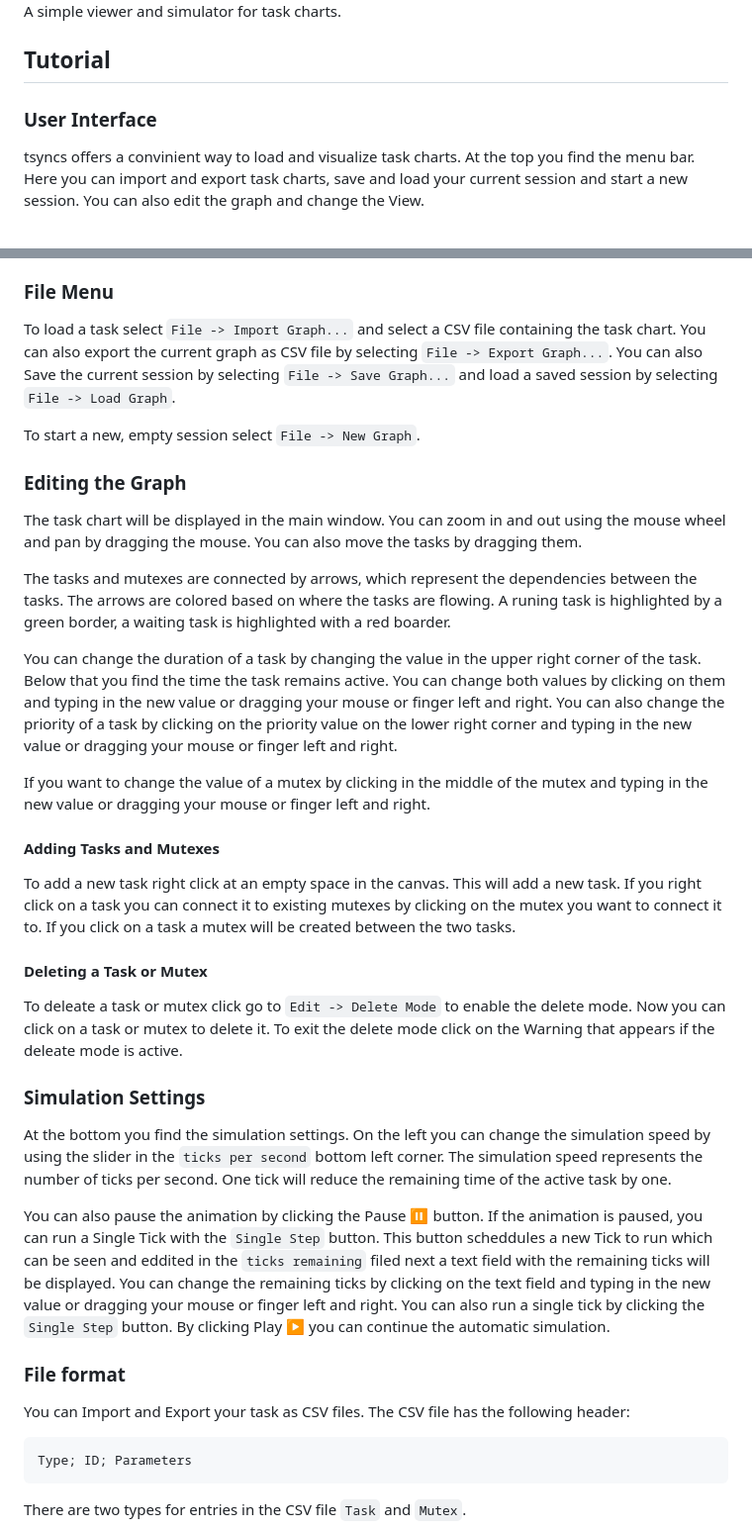
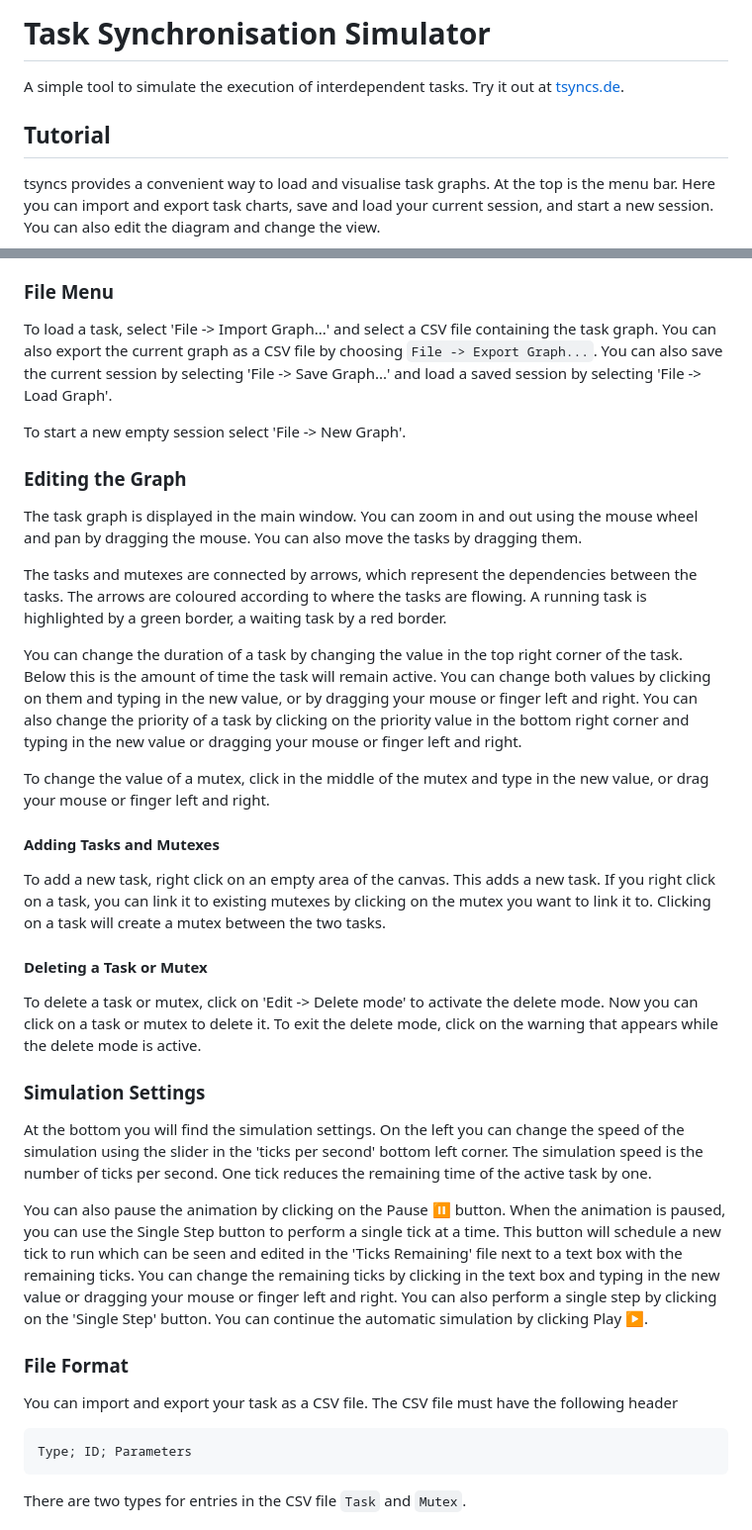
Before and after one commit to CrazyCraftix/tsyncs, a Markdown page: README.md, 2 parts joined by grey strips. Shown at 99% size. Drawn GitHub-style.

````diff
--- a/README.md
+++ b/README.md
@@ -2,41 +2,41 @@
 
-A simple viewer and simulator for task charts.
+# Task Synchronisation Simulator
+A simple tool to simulate the execution of interdependent tasks. Try it out at [tsyncs.de](https://tsyncs.de/).
 
 ## Tutorial
+tsyncs provides a convenient way to load and visualise task graphs. At the top is the menu bar. Here you can import and export task charts, save and load your current session, and start a new session. You can also edit the diagram and change the view.
 
-### User Interface
-tsyncs offers a convinient way to load and visualize task charts. At the top you find the menu bar. Here you can import and export task charts, save and load your current session and start a new session. You can also edit the graph and change the View.
 ![UserInterface](assets/UI-Description.png)
 
 ### File Menu
-To load a task select `File -> Import Graph...` and select a CSV file containing the task chart. You can also export the current graph as CSV file by selecting `File -> Export Graph...`.
-You can also Save the current session by selecting `File -> Save Graph...` and load a saved session by selecting `File -> Load Graph`.
+To load a task, select 'File -> Import Graph...' and select a CSV file containing the task graph. You can also export the current graph as a CSV file by choosing `File -> Export Graph...`.
+You can also save the current session by selecting 'File -> Save Graph...' and load a saved session by selecting 'File -> Load Graph'.
 
-To start a new, empty session select `File -> New Graph`.
+To start a new empty session select 'File -> New Graph'.
 
 ### Editing the Graph
-The task chart will be displayed in the main window. You can zoom in and out using the mouse wheel and pan by dragging the mouse. You can also move the tasks by dragging them.
+The task graph is displayed in the main window. You can zoom in and out using the mouse wheel and pan by dragging the mouse. You can also move the tasks by dragging them.
 
-The tasks and mutexes are connected by arrows, which represent the dependencies between the tasks. The arrows are colored based on where the tasks are flowing. A runing task is highlighted by a green border, a waiting task is highlighted with a red boarder.
+The tasks and mutexes are connected by arrows, which represent the dependencies between the tasks. The arrows are coloured according to where the tasks are flowing. A running task is highlighted by a green border, a waiting task by a red border.
 
-You can change the duration of a task by changing the value in the upper right corner of the task. Below that you find the time the task remains active. You can change both values by clicking on them and typing in the new value or dragging your mouse or finger left and right. You can also change the priority of a task by clicking on the priority value on the lower right corner and typing in the new value or dragging your mouse or finger left and right.
+You can change the duration of a task by changing the value in the top right corner of the task. Below this is the amount of time the task will remain active. You can change both values by clicking on them and typing in the new value, or by dragging your mouse or finger left and right. You can also change the priority of a task by clicking on the priority value in the bottom right corner and typing in the new value or dragging your mouse or finger left and right.
 
-If you want to change the value of a mutex by clicking in the middle of the mutex and typing in the new value or dragging your mouse or finger left and right.
+To change the value of a mutex, click in the middle of the mutex and type in the new value, or drag your mouse or finger left and right.
 
 #### Adding Tasks and Mutexes
-To add a new task right click at an empty space in the canvas. This will add a new task. If you right click on a task you can connect it to existing mutexes by clicking on the mutex you want to connect it to. If you click on a task a mutex will be created between the two tasks.
+To add a new task, right click on an empty area of the canvas. This adds a new task. If you right click on a task, you can link it to existing mutexes by clicking on the mutex you want to link it to. Clicking on a task will create a mutex between the two tasks.
 
 #### Deleting a Task or Mutex
-To deleate a task or mutex click go to `Edit -> Delete Mode` to enable the delete mode. Now you can click on a task or mutex to delete it.
-To exit the delete mode click on the Warning that appears if the deleate mode is active.
+To delete a task or mutex, click on 'Edit -> Delete mode' to activate the delete mode. Now you can click on a task or mutex to delete it.
+To exit the delete mode, click on the warning that appears while the delete mode is active.
 
 ### Simulation Settings
-At the bottom you find the simulation settings. On the left you can change the simulation speed by using the slider in the `ticks per second` bottom left corner. The simulation speed represents the number of ticks per second. One tick will reduce the remaining time of the active task by one.
+At the bottom you will find the simulation settings. On the left you can change the speed of the simulation using the slider in the 'ticks per second' bottom left corner. The simulation speed is the number of ticks per second. One tick reduces the remaining time of the active task by one.
 
-You can also pause the animation by clicking the Pause ⏸ button. If the animation is paused, you can run a Single Tick with the `Single Step` button. This button scheddules a new Tick to run which can be seen and eddited in the `ticks remaining` filed next  a text field with the remaining ticks will be displayed. You can change the remaining ticks by clicking on the text field and typing in the new value or dragging your mouse or finger left and right. You can also run a single tick by clicking the `Single Step` button. By clicking Play ▶️ you can continue the automatic simulation.
+You can also pause the animation by clicking on the Pause ⏸ button. When the animation is paused, you can use the Single Step button to perform a single tick at a time. This button will schedule a new tick to run which can be seen and edited in the 'Ticks Remaining' file next to a text box with the remaining ticks. You can change the remaining ticks by clicking in the text box and typing in the new value or dragging your mouse or finger left and right. You can also perform a single step by clicking on the 'Single Step' button. You can continue the automatic simulation by clicking Play ▶️.
 
-### File format
-You can Import and Export your task as CSV files. The CSV file has the following header:
+### File Format
+You can import and export your task as a CSV file. The CSV file must have the following header
 ```csv
 Type; ID; Parameters
 ```
````
Also changed, not shown: other parts of README.md (+1 -1 lines).
